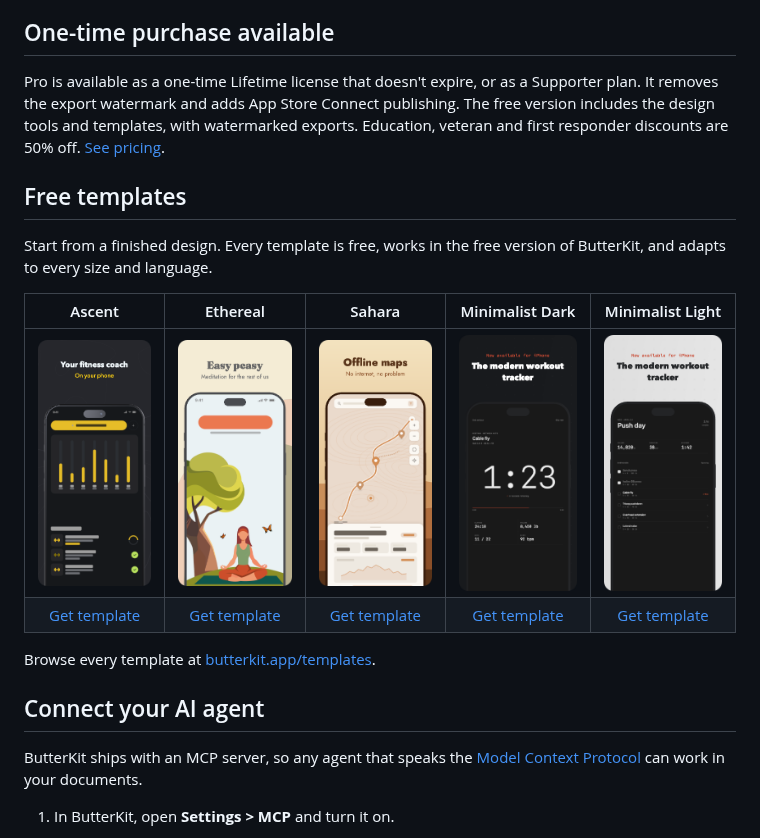
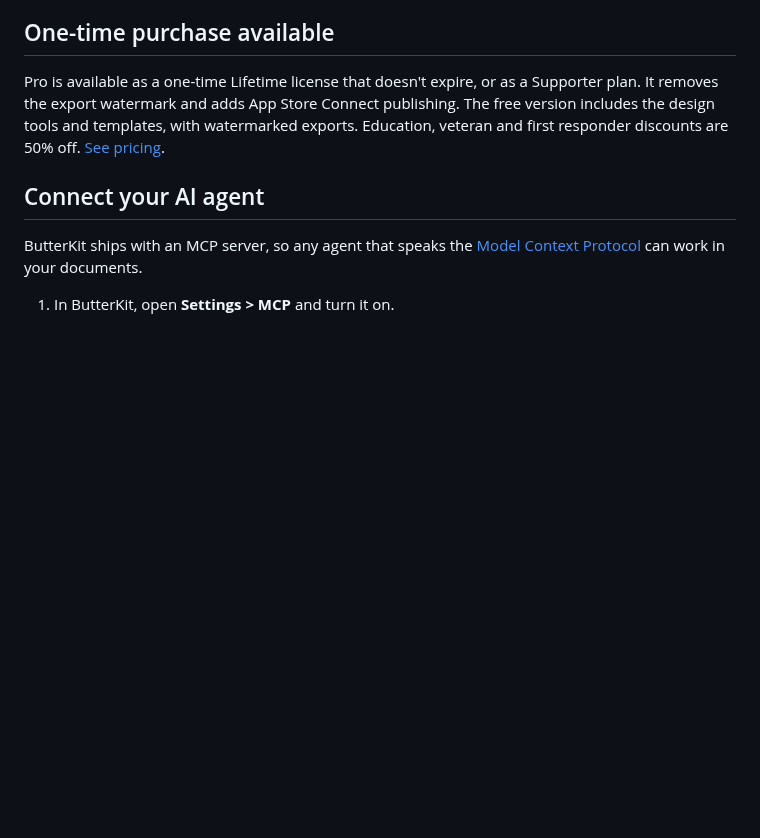
Before and after one commit to zspitulski/ButterKit, a Markdown page: README.md, the part around one of its changes. GitHub-like rendering; blank space fills up the shorter version.

```diff
--- a/README.md
+++ b/README.md
@@ -76,17 +90,6 @@ With ButterKit you design those 10 once. It translates them into every App Store
 ## One-time purchase available
 
 Pro is available as a one-time Lifetime license that doesn't expire, or as a Supporter plan. It removes the export watermark and adds App Store Connect publishing. The free version includes the design tools and templates, with watermarked exports. Education, veteran and first responder discounts are 50% off. [See pricing](https://butterkit.app/pricing?utm_source=github).
-
-## Free templates
-
-Start from a finished design. Every template is free, works in the free version of ButterKit, and adapts to every size and language.
-
-| Ascent | Ethereal | Sahara | Minimalist Dark | Minimalist Light |
-| :---: | :---: | :---: | :---: | :---: |
-| <a href="https://butterkit.app/templates/ascent/?utm_source=github"><img src="assets/templates/ascent.png" width="140" alt="Ascent template"></a> | <a href="https://butterkit.app/templates/ethereal/?utm_source=github"><img src="assets/templates/ethereal.png" width="140" alt="Ethereal template"></a> | <a href="https://butterkit.app/templates/sahara/?utm_source=github"><img src="assets/templates/sahara.png" width="140" alt="Sahara template"></a> | <a href="https://butterkit.app/templates/minimalist-dark/?utm_source=github"><img src="assets/templates/minimalist-dark.png" width="140" alt="Minimalist Dark template"></a> | <a href="https://butterkit.app/templates/minimalist-light/?utm_source=github"><img src="assets/templates/minimalist-light.png" width="140" alt="Minimalist Light template"></a> |
-| [Get template](https://butterkit.app/templates/ascent/?utm_source=github) | [Get template](https://butterkit.app/templates/ethereal/?utm_source=github) | [Get template](https://butterkit.app/templates/sahara/?utm_source=github) | [Get template](https://butterkit.app/templates/minimalist-dark/?utm_source=github) | [Get template](https://butterkit.app/templates/minimalist-light/?utm_source=github) |
-
-Browse every template at [butterkit.app/templates](https://butterkit.app/templates?utm_source=github).
 
 ## Connect your AI agent
 
```
Also changed, not shown: other parts of README.md (+14 -0 lines), assets/templates/meadow-meditation.png (added).
